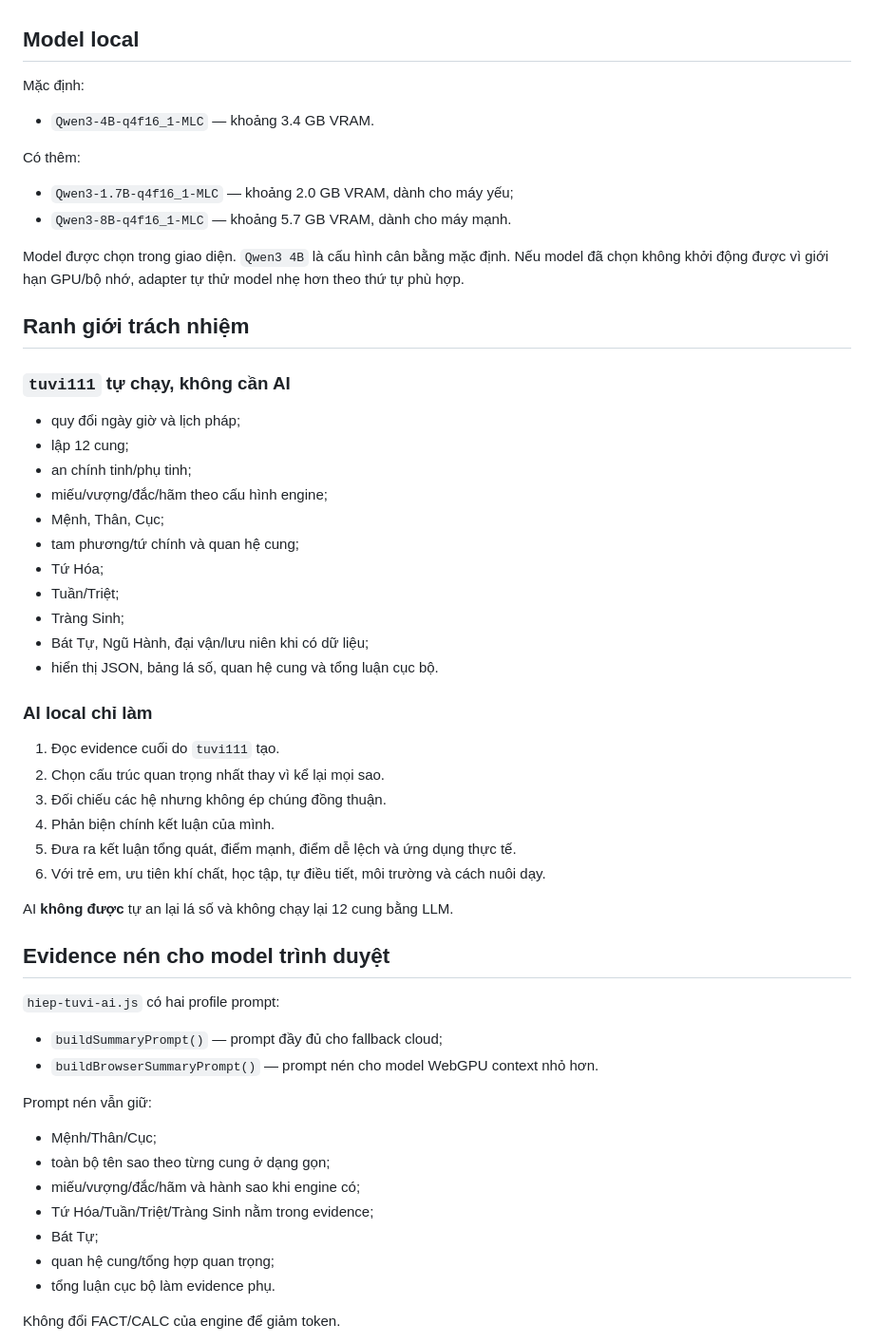
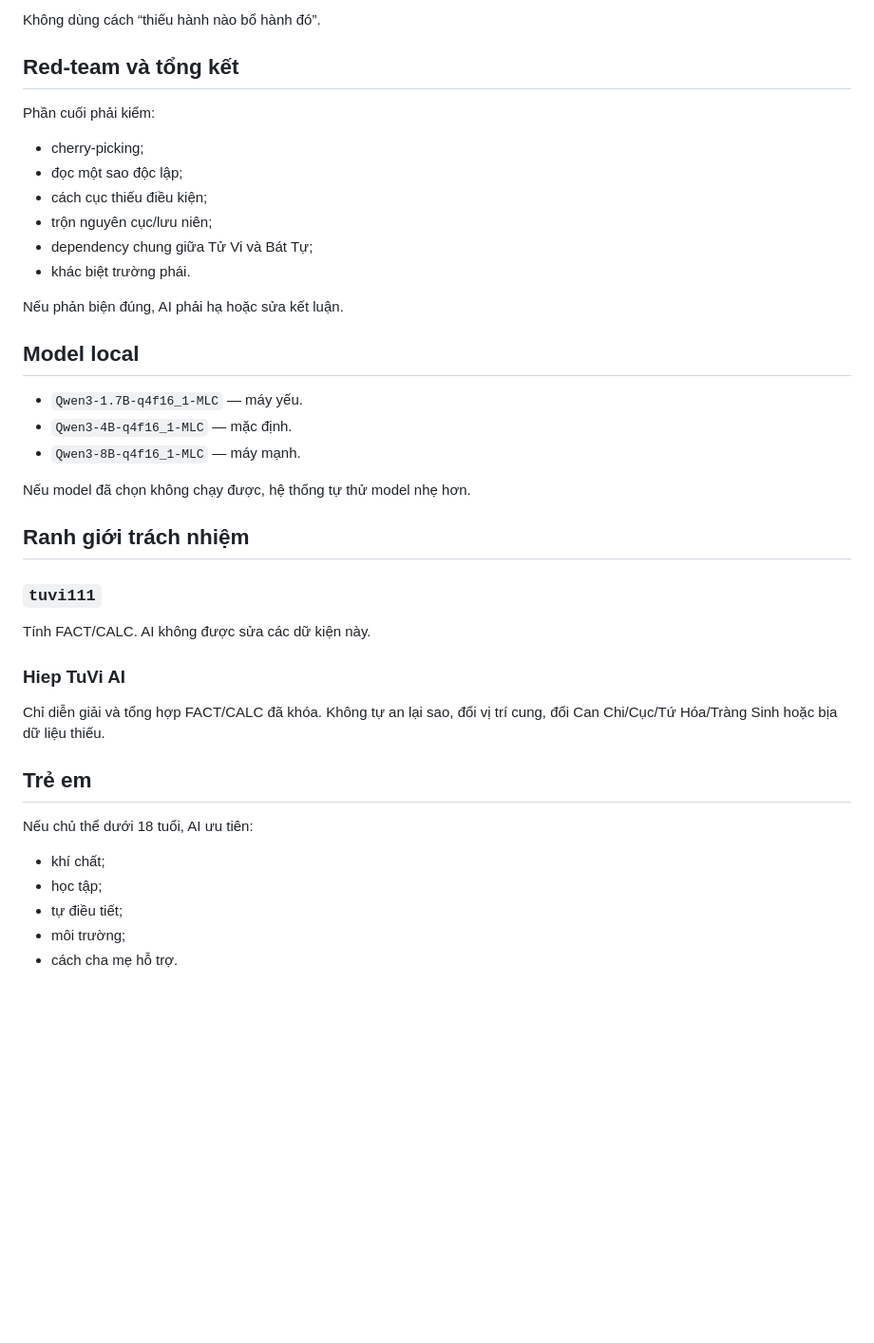
Before and after one commit to hiep4294/tuvi111, a Markdown page: HIEP_TUVI_AI.md, the part around one of its changes. Shown at 95% size. Drawn GitHub-style; blank space fills up the shorter version.

Commit message:
Document automatic Hiep Tuvi full-report architecture

```diff
--- a/HIEP_TUVI_AI.md
+++ b/HIEP_TUVI_AI.md
@@ -47,60 +85,43 @@ Không gửi prompt lá số tới một API AI bên ngoài trong chế độ lo
+Không dùng cách “thiếu hành nào bổ hành đó”.
+
+## Red-team và tổng kết
+
+Phần cuối phải kiểm:
+
+- cherry-picking;
+- đọc một sao độc lập;
+- cách cục thiếu điều kiện;
+- trộn nguyên cục/lưu niên;
+- dependency chung giữa Tử Vi và Bát Tự;
+- khác biệt trường phái.
+
+Nếu phản biện đúng, AI phải hạ hoặc sửa kết luận.
 
 ## Model local
 
-Mặc định:
+- `Qwen3-1.7B-q4f16_1-MLC` — máy yếu.
+- `Qwen3-4B-q4f16_1-MLC` — mặc định.
+- `Qwen3-8B-q4f16_1-MLC` — máy mạnh.
 
-- `Qwen3-4B-q4f16_1-MLC` — khoảng 3.4 GB VRAM.
-
-Có thêm:
-
-- `Qwen3-1.7B-q4f16_1-MLC` — khoảng 2.0 GB VRAM, dành cho máy yếu;
-- `Qwen3-8B-q4f16_1-MLC` — khoảng 5.7 GB VRAM, dành cho máy mạnh.
-
-Model được chọn trong giao diện. `Qwen3 4B` là cấu hình cân bằng mặc định. Nếu model đã chọn không khởi động được vì giới hạn GPU/bộ nhớ, adapter tự thử model nhẹ hơn theo thứ tự phù hợp.
+Nếu model đã chọn không chạy được, hệ thống tự thử model nhẹ hơn.
 
 ## Ranh giới trách nhiệm
 
-### `tuvi111` tự chạy, không cần AI
+### `tuvi111`
 
-- quy đổi ngày giờ và lịch pháp;
-- lập 12 cung;
-- an chính tinh/phụ tinh;
-- miếu/vượng/đắc/hãm theo cấu hình engine;
-- Mệnh, Thân, Cục;
-- tam phương/tứ chính và quan hệ cung;
-- Tứ Hóa;
-- Tuần/Triệt;
-- Tràng Sinh;
-- Bát Tự, Ngũ Hành, đại vận/lưu niên khi có dữ liệu;
-- hiển thị JSON, bảng lá số, quan hệ cung và tổng luận cục bộ.
+Tính FACT/CALC. AI không được sửa các dữ kiện này.
 
-### AI local chỉ làm
+### Hiep TuVi AI
 
-1. Đọc evidence cuối do `tuvi111` tạo.
-2. Chọn cấu trúc quan trọng nhất thay vì kể lại mọi sao.
-3. Đối chiếu các hệ nhưng không ép chúng đồng thuận.
-4. Phản biện chính kết luận của mình.
-5. Đưa ra kết luận tổng quát, điểm mạnh, điểm dễ lệch và ứng dụng thực tế.
-6. Với trẻ em, ưu tiên khí chất, học tập, tự điều tiết, môi trường và cách nuôi dạy.
+Chỉ diễn giải và tổng hợp FACT/CALC đã khóa. Không tự an lại sao, đổi vị trí cung, đổi Can Chi/Cục/Tứ Hóa/Tràng Sinh hoặc bịa dữ liệu thiếu.
 
-AI **không được** tự an lại lá số và không chạy lại 12 cung bằng LLM.
+## Trẻ em
 
-## Evidence nén cho model trình duyệt
+Nếu chủ thể dưới 18 tuổi, AI ưu tiên:
 
-`hiep-tuvi-ai.js` có hai profile prompt:
+- khí chất;
+- học tập;
+- tự điều tiết;
+- môi trường;
+- cách cha mẹ hỗ trợ.
 
-- `buildSummaryPrompt()` — prompt đầy đủ cho fallback cloud;
-- `buildBrowserSummaryPrompt()` — prompt nén cho model WebGPU context nhỏ hơn.
-
-Prompt nén vẫn giữ:
-
-- Mệnh/Thân/Cục;
-- toàn bộ tên sao theo từng cung ở dạng gọn;
-- miếu/vượng/đắc/hãm và hành sao khi engine có;
-- Tứ Hóa/Tuần/Triệt/Tràng Sinh nằm trong evidence;
-- Bát Tự;
-- quan hệ cung/tổng hợp quan trọng;
-- tổng luận cục bộ làm evidence phụ.
-
-Không đổi FACT/CALC của engine để giảm token.
-
```
Also changed, not shown: other parts of HIEP_TUVI_AI.md (+86 -74 lines).
